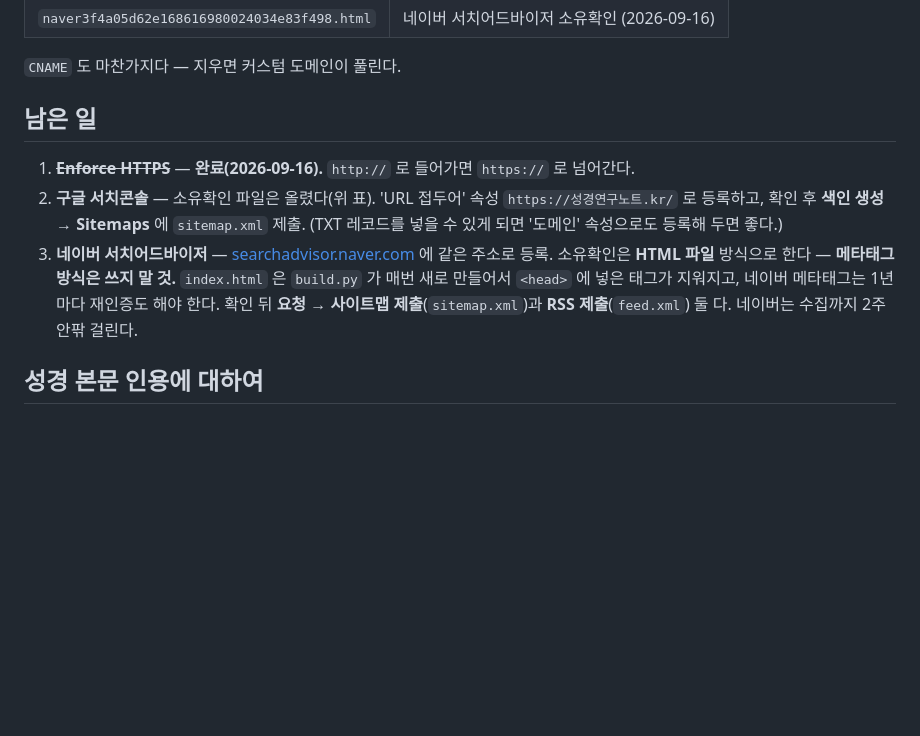
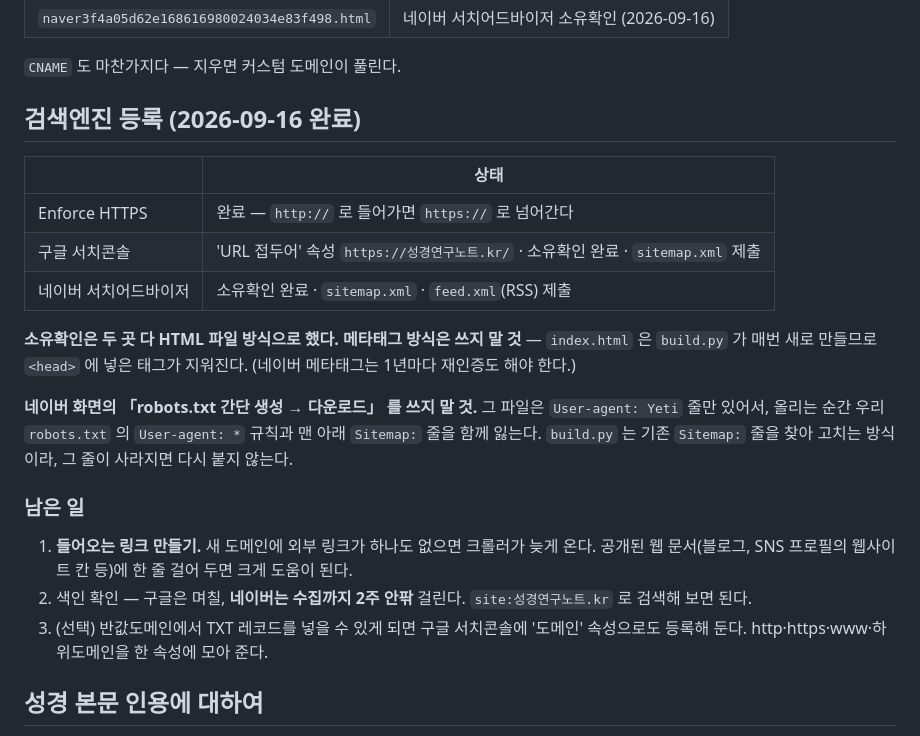
Before and after one commit to Steveoh555/bible-notes, a Markdown page: README.md, the part around the change. GitHub-like rendering; blank space fills up the shorter version.

Commit message:
README: 검색엔진 등록 완료 기록

```diff
--- a/README.md
+++ b/README.md
@@ -115,19 +115,31 @@ DNS 가 아직이면 양쪽 다 안 열린다.
 
 `CNAME` 도 마찬가지다 — 지우면 커스텀 도메인이 풀린다.
 
-## 남은 일
+## 검색엔진 등록 (2026-09-16 완료)
 
-1. ~~**Enforce HTTPS**~~ — **완료(2026-09-16).** `http://` 로 들어가면 `https://` 로 넘어간다.
-2. **구글 서치콘솔** — 소유확인 파일은 올렸다(위 표). 'URL 접두어' 속성
-   `https://성경연구노트.kr/` 로 등록하고, 확인 후 **색인 생성 → Sitemaps** 에
-   `sitemap.xml` 제출.
-   (TXT 레코드를 넣을 수 있게 되면 '도메인' 속성으로도 등록해 두면 좋다.)
-3. **네이버 서치어드바이저** — [searchadvisor.naver.com](https://searchadvisor.naver.com)
-   에 같은 주소로 등록. 소유확인은 **HTML 파일** 방식으로 한다 —
-   **메타태그 방식은 쓰지 말 것.** `index.html` 은 `build.py` 가 매번 새로 만들어서
-   `<head>` 에 넣은 태그가 지워지고, 네이버 메타태그는 1년마다 재인증도 해야 한다.
-   확인 뒤 **요청 → 사이트맵 제출**(`sitemap.xml`)과 **RSS 제출**(`feed.xml`) 둘 다.
-   네이버는 수집까지 2주 안팎 걸린다.
+| | 상태 |
+|---|---|
+| Enforce HTTPS | 완료 — `http://` 로 들어가면 `https://` 로 넘어간다 |
+| 구글 서치콘솔 | 'URL 접두어' 속성 `https://성경연구노트.kr/` · 소유확인 완료 · `sitemap.xml` 제출 |
+| 네이버 서치어드바이저 | 소유확인 완료 · `sitemap.xml` · `feed.xml`(RSS) 제출 |
+
+**소유확인은 두 곳 다 HTML 파일 방식으로 했다. 메타태그 방식은 쓰지 말 것** —
+`index.html` 은 `build.py` 가 매번 새로 만들므로 `<head>` 에 넣은 태그가 지워진다.
+(네이버 메타태그는 1년마다 재인증도 해야 한다.)
+
+**네이버 화면의 「robots.txt 간단 생성 → 다운로드」 를 쓰지 말 것.**
+그 파일은 `User-agent: Yeti` 줄만 있어서, 올리는 순간 우리 `robots.txt` 의
+`User-agent: *` 규칙과 맨 아래 `Sitemap:` 줄을 함께 잃는다. `build.py` 는 기존
+`Sitemap:` 줄을 찾아 고치는 방식이라, 그 줄이 사라지면 다시 붙지 않는다.
+
+### 남은 일
+
+1. **들어오는 링크 만들기.** 새 도메인에 외부 링크가 하나도 없으면 크롤러가 늦게 온다.
+   공개된 웹 문서(블로그, SNS 프로필의 웹사이트 칸 등)에 한 줄 걸어 두면 크게 도움이 된다.
+2. 색인 확인 — 구글은 며칠, **네이버는 수집까지 2주 안팎** 걸린다.
+   `site:성경연구노트.kr` 로 검색해 보면 된다.
+3. (선택) 반값도메인에서 TXT 레코드를 넣을 수 있게 되면 구글 서치콘솔에
+   '도메인' 속성으로도 등록해 둔다. http·https·www·하위도메인을 한 속성에 모아 준다.
 
 ## 성경 본문 인용에 대하여
 
```
